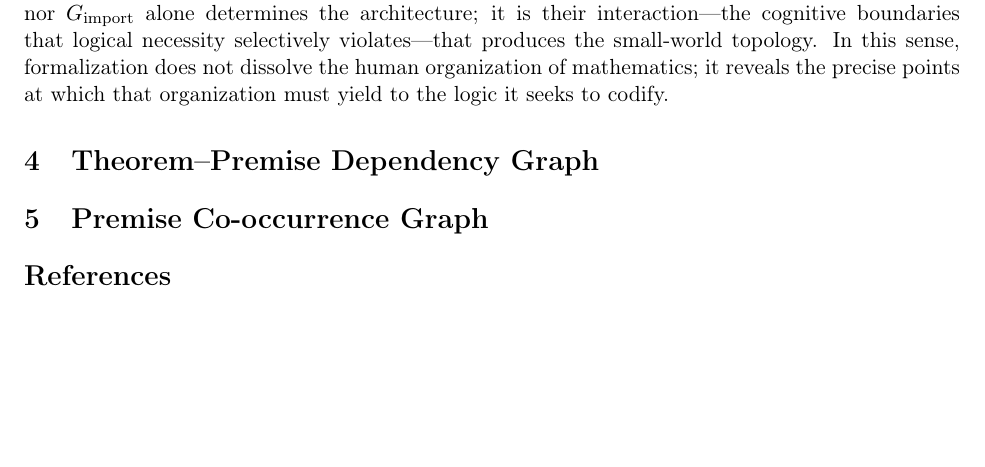
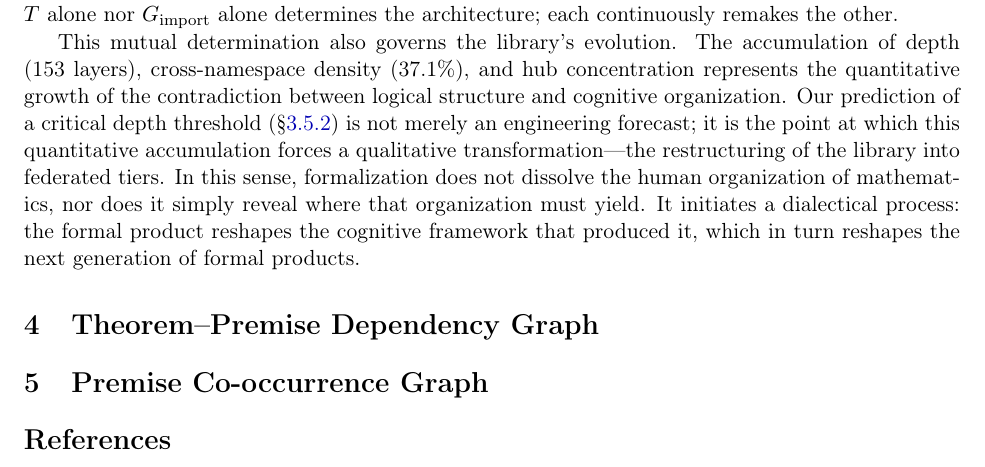
Before and after one commit to MathNetwork/MathlibGraph, a LaTeX document (mathlib-graph-structure/main.tex, which reads mathlib-graph-structure/sections/module-import-graph.tex): part of page 16 of 17, cut so that both start at the same text, the shorter picture padded with empty space. Compiled offline with pdfLaTeX.

Commit message:
Update on Overleaf.

```diff
--- a/mathlib-graph-structure/sections/module-import-graph.tex
+++ b/mathlib-graph-structure/sections/module-import-graph.tex
@@ -507,4 +507,6 @@ Finally, we hypothesize that successful formal libraries naturally evolve into \
 
 The fact that 100\% of modules belong to a single weakly connected component provides empirical evidence for the structural unification of mathematical theories within Mathlib. While the namespace tree partitions the library into distinct hierarchies, the density of inter-namespace edges (37.1\%, \S\ref{sec:cross-namespace}) functions as a system of high-betweenness shortcuts that prevent the library from fracturing into isolated ``theory islands.'' Our analysis of targeted node removal (Table~\ref{tab:robustness}) demonstrates that this connectivity is remarkably resilient; as noted in Remark~\ref{rem:robustness}, over 99\% of modules remain in the giant component even after the removal of the five most central hubs. We conclude that Mathlib’s curated small-world topology is what enables foundational improvements in one domain (e.g., Algebra) to propagate efficiently to distant ones (e.g., Analysis), ensuring that the library remains a globally coherent, rather than merely modular, corpus of knowledge.
 
-The curated small-world is the form in which the tension between $T$ and $G_{\mathrm{import}}$ reaches dynamic equilibrium. The namespace tree $T$ provides the cognitive scaffolding within which modules cluster locally (the 62.9\% intra-namespace edges of $G_{\mathrm{import}}^{-}$); the deviations of $G_{\mathrm{import}}$ from $T$ provide the bridges that unify the library globally (the 37.1\% inter-namespace edges). Neither $T$ alone nor $G_{\mathrm{import}}$ alone determines the architecture; it is their interaction---the cognitive boundaries that logical necessity selectively violates---that produces the small-world topology. In this sense, formalization does not dissolve the human organization of mathematics; it reveals the precise points at which that organization must yield to the logic it seeks to codify.
+The curated small-world is the form in which the tension between $T$ and $G_{\mathrm{import}}$ reaches dynamic equilibrium---but this equilibrium is not static. The namespace tree $T$ actively shapes $G_{\mathrm{import}}$: developers import along the cognitive contours of $T$, producing the 62.9\% intra-namespace concentration and the directional redundancy identified in \S\ref{sec:transitive_reduction}. Simultaneously, $G_{\mathrm{import}}$ reshapes $T$: the 37.1\% of edges that cross namespace boundaries exert pressure on the cognitive classification, and Mathlib's ongoing namespace reorganizations---such as the gradual absorption of \texttt{RingTheory} into \texttt{Algebra}---are precisely the points where logical necessity forces cognitive categories to yield. Neither $T$ alone nor $G_{\mathrm{import}}$ alone determines the architecture; each continuously remakes the other.
+
+This mutual determination also governs the library's evolution. The accumulation of depth (153 layers), cross-namespace density (37.1\%), and hub concentration represents the quantitative growth of the contradiction between logical structure and cognitive organization. Our prediction of a critical depth threshold (\S\ref{sec:dag-depth}) is not merely an engineering forecast; it is the point at which this quantitative accumulation forces a qualitative transformation---the restructuring of the library into federated tiers. In this sense, formalization does not dissolve the human organization of mathematics, nor does it simply reveal where that organization must yield. It initiates a dialectical process: the formal product reshapes the cognitive framework that produced it, which in turn reshapes the next generation of formal products.
```
